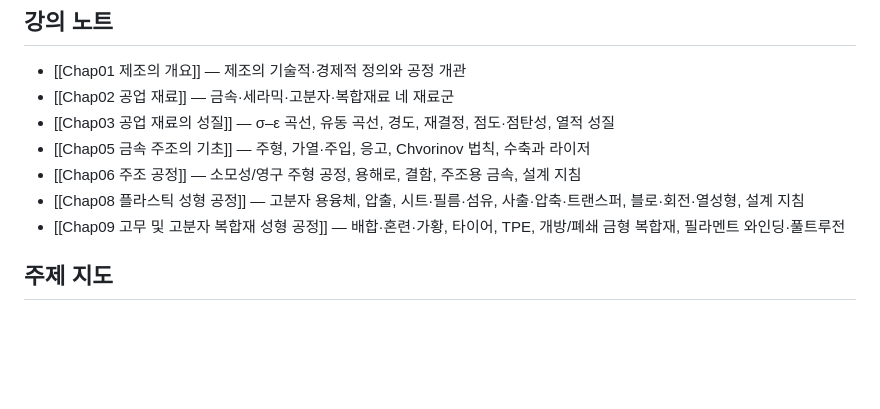
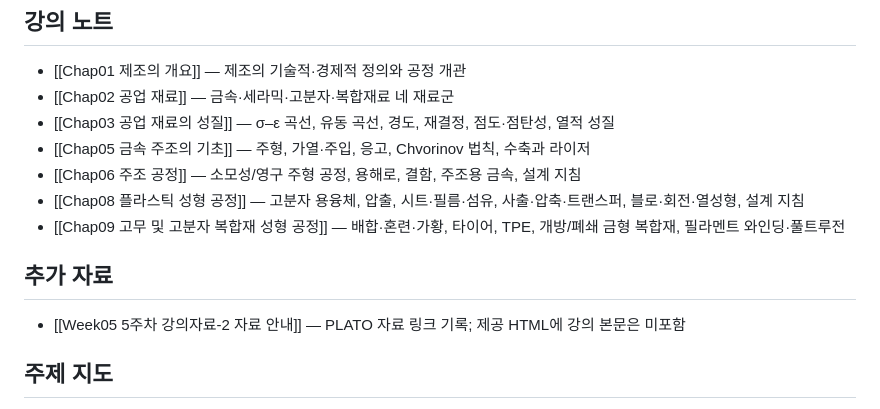
Before and after one commit to 0328matthew/llm-wiki, a Markdown page: 20-ME/ManufacturingProcesses/Manufacturing Processes.md, the part around the change. Drawn GitHub-style; blank space fills up the shorter version.

Commit message:
docs: record week 5 manufacturing lecture resource

```diff
--- a/20-ME/ManufacturingProcesses/Manufacturing Processes.md
+++ b/20-ME/ManufacturingProcesses/Manufacturing Processes.md
@@ -20,6 +20,9 @@ subject: ManufacturingProcesses
 - [[Chap06 주조 공정]] — 소모성/영구 주형 공정, 용해로, 결함, 주조용 금속, 설계 지침
 - [[Chap08 플라스틱 성형 공정]] — 고분자 용융체, 압출, 시트·필름·섬유, 사출·압축·트랜스퍼, 블로·회전·열성형, 설계 지침
 - [[Chap09 고무 및 고분자 복합재 성형 공정]] — 배합·혼련·가황, 타이어, TPE, 개방/폐쇄 금형 복합재, 필라멘트 와인딩·풀트루전
+
+## 추가 자료
+- [[Week05 5주차 강의자료-2 자료 안내]] — PLATO 자료 링크 기록; 제공 HTML에 강의 본문은 미포함
 
 ## 주제 지도
 - **공업 재료** — 철계/비철 금속, 세라믹·유리, 고분자(TP·TS·탄성체), 복합재료(MMC·CMC·PMC)
```
Also changed, not shown: 20-ME/ManufacturingProcesses/Week05 5주차 강의자료-2 자료 안내.md (added, +36 -0 lines).
